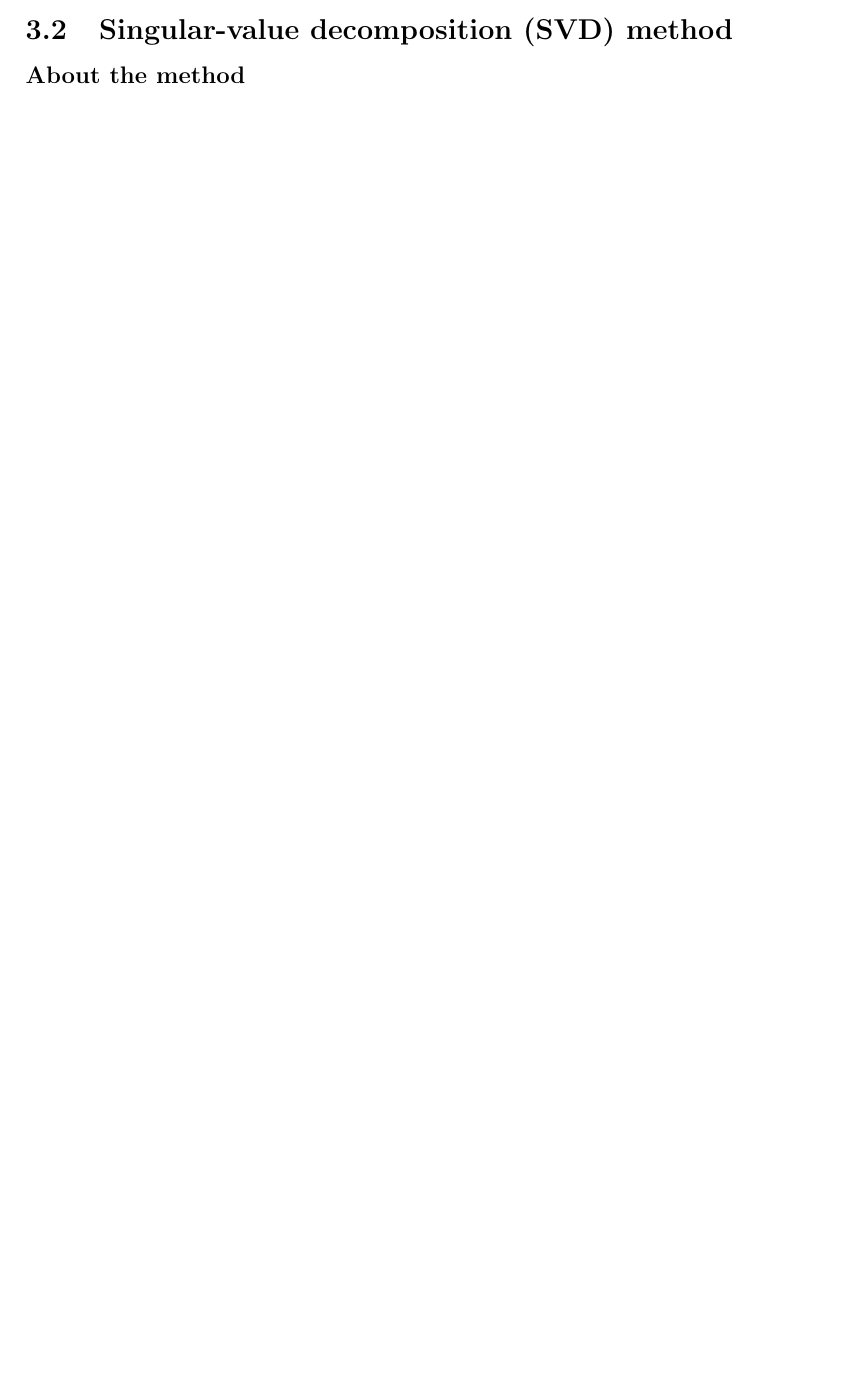
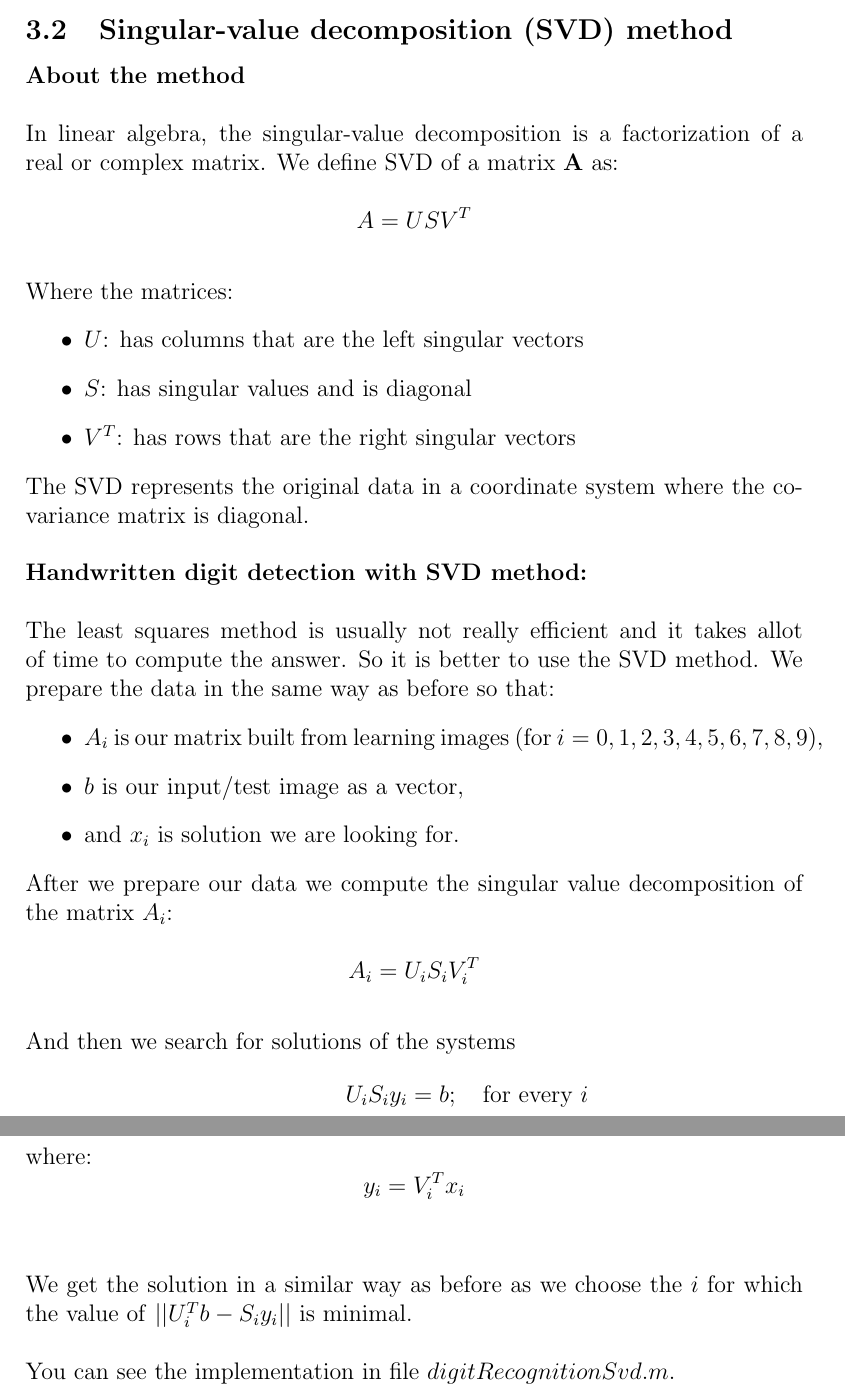
Before and after one commit to anzemur/Digit-recognition, a LaTeX document (report/report.tex): part of page 9 of 10 before the commit and two parts of pages 9 and 10 of 13 after it, the two joined at a grey line, cut so that both start at the same text, the shorter picture padded with empty space. Compiled offline with pdfLaTeX.

Commit message:
report svd

```diff
--- a/report/report.tex
+++ b/report/report.tex
@@ -127,4 +131,45 @@ Now lets say that $b$ is a vector that represents our test image (we construct v
 \newpage
 \subsection{Singular-value decomposition (SVD) method}
 \textbf{About the method}\\
+\newline
+In linear algebra, the singular-value decomposition is a factorization of a real or complex matrix.
+We define SVD of a matrix \textbf{A} as:\\
+\[
+A = U S V^{T}
+\]
+\newline
+Where the matrices:
+\begin{itemize}
+	\item $U$: has columns that are the left singular vectors
+	\item $S$: has singular values and is diagonal
+	\item $V^{T}$: has rows that are the right singular vectors
+\end{itemize}
+The SVD represents the original data in a coordinate system where the covariance matrix is diagonal.\\
+\newline
+\textbf{Handwritten digit detection with SVD method:}\\
+\newline
+The least squares method is usually not really efficient and it takes allot of time to compute the answer. So it is better to use the SVD method. We prepare the data in the same way as before so that:
+\begin{itemize}
+	\item $A_{i}$ is our matrix built from learning images (for $i = 0, 1, 2, 3, 4, 5, 6, 7, 8, 9$),
+	\item $b$ is our input/test image as a vector,
+	\item and $x_{i}$ is solution we are looking for.
+\end{itemize}
+After we prepare our data we compute the singular value decomposition of the matrix $A_{i}$:\\
+\[
+A_{i} = U_{i} S_{i} V^{T}_{i}
+\]
+\newline
+And then we search for solutions of the systems
+\[
+U_{i} S_{i} y_{i} = b ;\quad \rlap{\text for every {$i$}}
+\]
+\newline
+where:
+\[
+y_{i} = V^{T}_{i} x_{i}
+\]\\
+\newline
+We get the solution in a similar way as before as we choose the $i$ for which the value of  \textbf{$|| U^{T}_{i} b - S_{i}y_{i} ||$}  is minimal.\\
+\newline
+You can see the implementation in file $digitRecognitionSvd.m$.
 
```
Also changed, not shown: report/report.pdf, report/report.tex (13 more changed lines), 4 other files.
